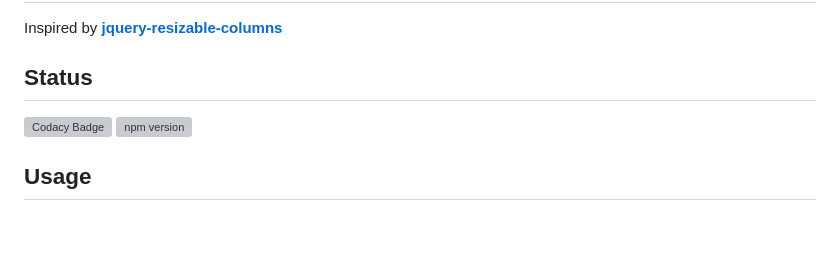
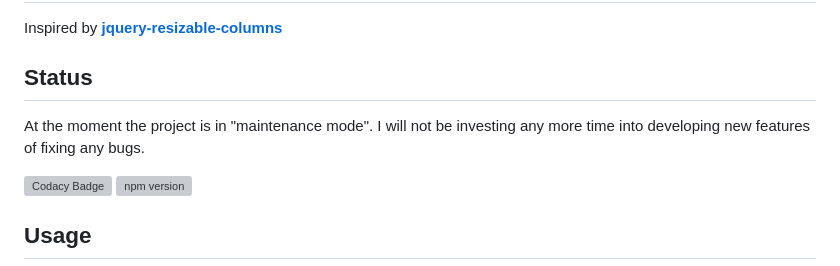
Before and after one commit to validide/resizable-table-columns, a Markdown page: README.md, the part around the change. Drawn GitHub-style; blank space fills up the shorter version; grey boxes are pictures that could not be loaded.

```diff
--- a/README.md
+++ b/README.md
@@ -1,6 +1,10 @@
 # Simple JavaScript resizable table columns
 Inspired by **[jquery-resizable-columns](https://github.com/dobtco/jquery-resizable-columns)**
 ## Status
+
+At the moment the project is in "maintenance mode". I will not be investing any more time into developing new features of fixing any bugs.
+
+
 [![Codacy Badge](https://app.codacy.com/project/badge/Grade/f963825a192e4c9a8fd148212fec5c13)](https://www.codacy.com/gh/validide/resizable-table-columns/dashboard?utm_source=github.com&amp;utm_medium=referral&amp;utm_content=validide/resizable-table-columns&amp;utm_campaign=Badge_Grade)
 [![npm version](https://img.shields.io/npm/v/@validide/resizable-table-columns)](https://www.npmjs.com/package/@validide/resizable-table-columns)
 
```
